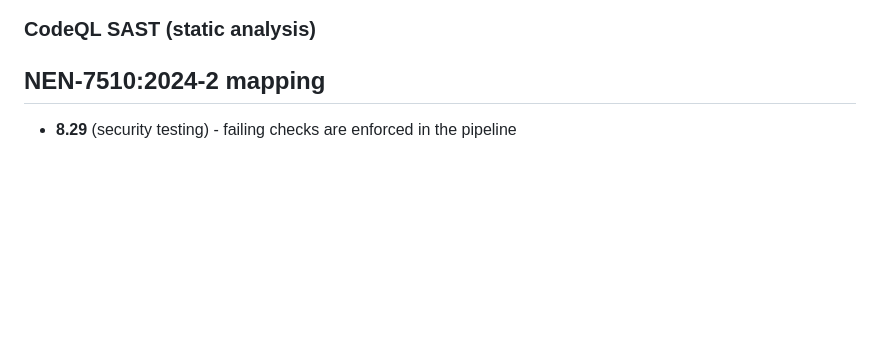
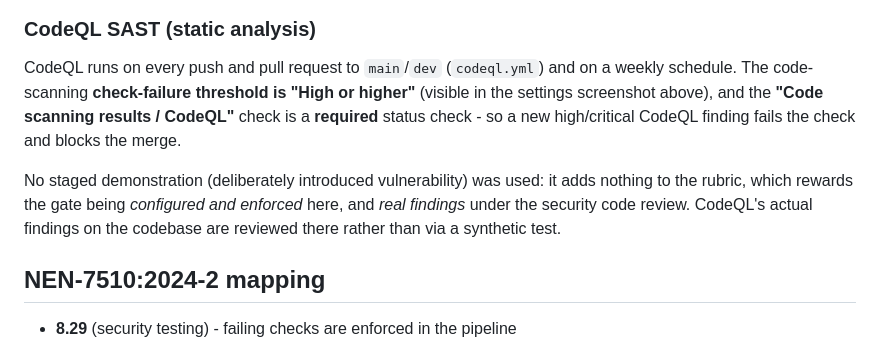
Before and after one commit to Avans-2-4-LU2/LU2-Kwaliteit-Security-Verbetersonderzoek, a Markdown page: documentation/mitigations/SR-08-ci-cd-security-gates.md, the part around the change. Drawn GitHub-style; blank space fills up the shorter version.

Commit message:
docs(mitigations): finalize CodeQL SAST gate note (no staged demo)
Replace the CodeQL demo placeholder with the configured-and-enforced
description: CodeQL runs on every PR with a High+ check-failure threshold
and the "Code scanning results / CodeQL" required check blocks merges on
high/critical findings. Note no synthetic demo was used - the gate config
is the evidence, and real CodeQL findings are reviewed under the security
code review criterion.

Refs: #76

```diff
--- a/documentation/mitigations/SR-08-ci-cd-security-gates.md
+++ b/documentation/mitigations/SR-08-ci-cd-security-gates.md
@@ -55,8 +55,14 @@ nuance). The real test PAT was zero-scope and revoked immediately, and the throw
 
 ### CodeQL SAST (static analysis)
 
-<!-- To be added after the CodeQL demo (Demo B): screenshot of the failing
-     "Code scanning results / CodeQL" check + the command-injection (CWE-78) alert. -->
+CodeQL runs on every push and pull request to `main`/`dev` (`codeql.yml`) and on a weekly schedule. The
+code-scanning **check-failure threshold is "High or higher"** (visible in the settings screenshot above),
+and the **"Code scanning results / CodeQL"** check is a **required** status check - so a new high/critical
+CodeQL finding fails the check and blocks the merge.
+
+No staged demonstration (deliberately introduced vulnerability) was used: it adds nothing to the rubric,
+which rewards the gate being *configured and enforced* here, and *real findings* under the security code
+review. CodeQL's actual findings on the codebase are reviewed there rather than via a synthetic test.
 
 ## NEN-7510:2024-2 mapping
 
```
